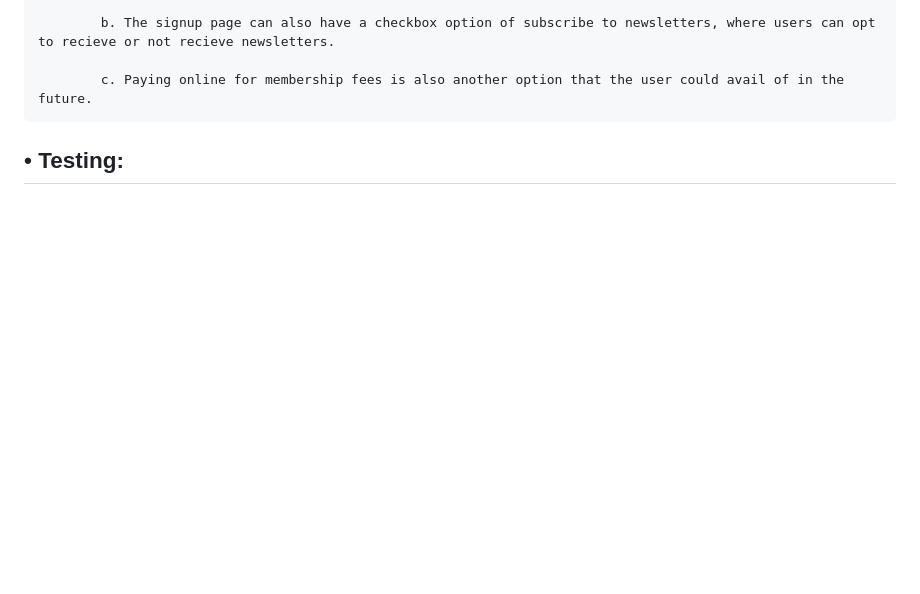
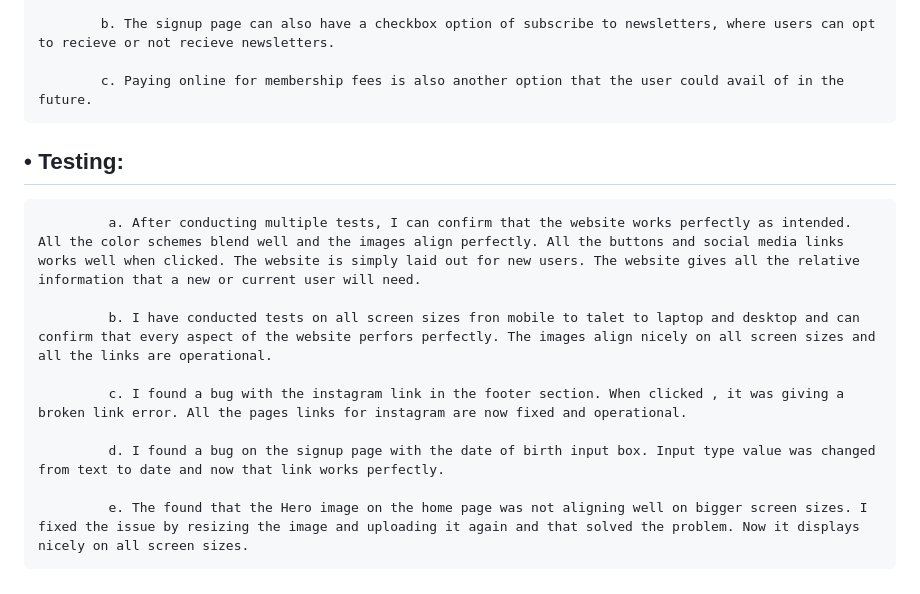
Before and after one commit to Hills007/Terenure-Cricket-club, a Markdown page: README.md, the part around the change. Drawn GitHub-style; blank space fills up the shorter version.

Commit message:
Add data to the readme file

```diff
--- a/README.md
+++ b/README.md
@@ -138,3 +138,16 @@ Users of the website will be able to register on the web page and gather informa
 
 
 ## • Testing:
+
+             a. After conducting multiple tests, I can confirm that the website works perfectly as intended. All the color schemes blend well and the images align perfectly. All the buttons and social media links works well when clicked. The website is simply laid out for new users. The website gives all the relative information that a new or current user will need.
+
+             b. I have conducted tests on all screen sizes fron mobile to talet to laptop and desktop and can confirm that every aspect of the website perfors perfectly. The images align nicely on all screen sizes and all the links are operational.
+
+             c. I found a bug with the instagram link in the footer section. When clicked , it was giving a broken link error. All the pages links for instagram are now fixed and operational.
+
+             d. I found a bug on the signup page with the date of birth input box. Input type value was changed from text to date and now that link works perfectly.
+
+             e. The found that the Hero image on the home page was not aligning well on bigger screen sizes. I fixed the issue by resizing the image and uploading it again and that solved the problem. Now it displays nicely on all screen sizes.
+
+
+##
```
